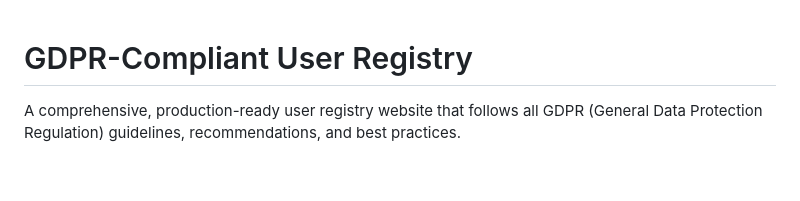
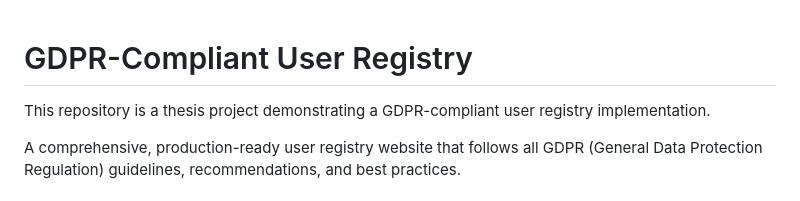
Before and after one commit to RaikasNeiti/GDPR-User-Registry, a Markdown page: README.md, the part around the change. GitHub-like rendering; blank space fills up the shorter version.

Commit message:
Edit readme -saying that the repository is a thesis project

```diff
--- a/README.md
+++ b/README.md
@@ -1,4 +1,6 @@
 # GDPR-Compliant User Registry
+
+This repository is a thesis project demonstrating a GDPR-compliant user registry implementation.
 
 A comprehensive, production-ready user registry website that follows all GDPR (General Data Protection Regulation) guidelines, recommendations, and best practices.
 
```
